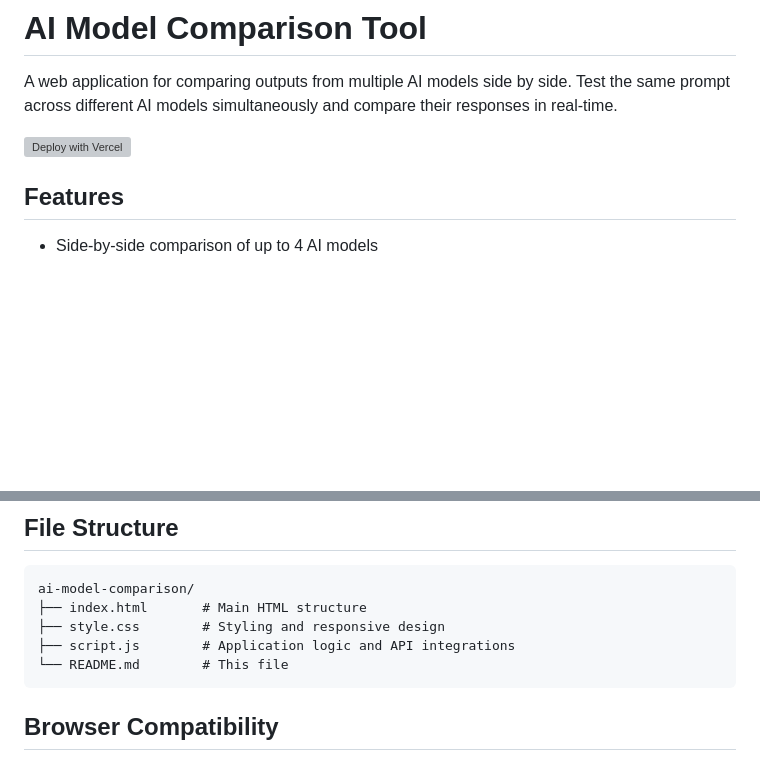
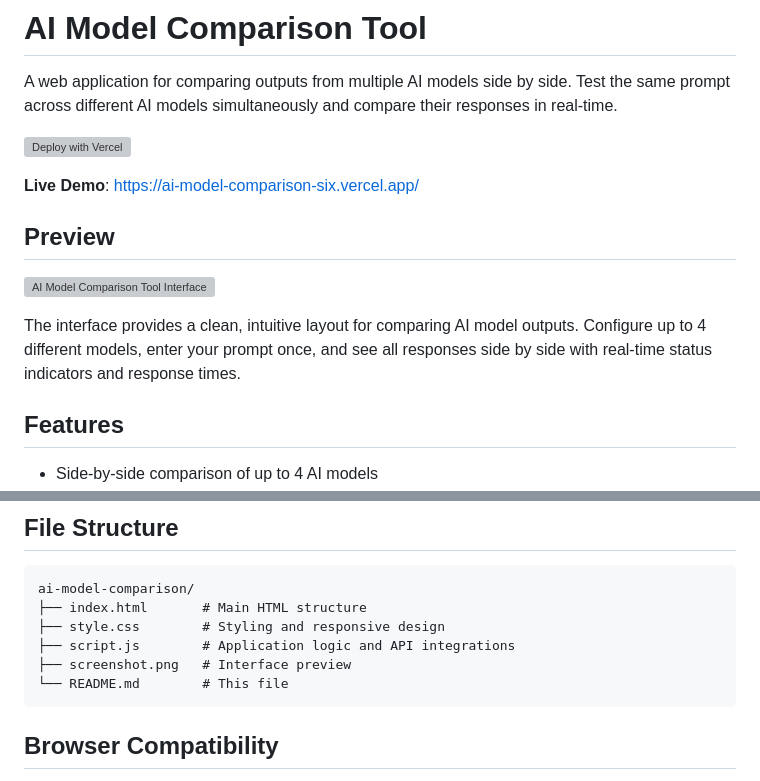
Before and after one commit to TrentPierce/weather-model-comparison, a Markdown page: README.md, 2 parts joined by grey strips. Drawn GitHub-style; blank space fills up the shorter version; grey boxes are pictures that could not be loaded.

Commit message:
Add live demo link and screenshot preview section to README

````diff
--- a/README.md
+++ b/README.md
@@ -3,6 +3,14 @@
 A web application for comparing outputs from multiple AI models side by side. Test the same prompt across different AI models simultaneously and compare their responses in real-time.
 
 [![Deploy with Vercel](https://vercel.com/button)](https://vercel.com/new/clone?repository-url=https://github.com/TrentPierce/ai-model-comparison)
+
+**Live Demo**: https://ai-model-comparison-six.vercel.app/
+
+## Preview
+
+![AI Model Comparison Tool Interface](screenshot.png)
+
+The interface provides a clean, intuitive layout for comparing AI model outputs. Configure up to 4 different models, enter your prompt once, and see all responses side by side with real-time status indicators and response times.
 
 ## Features
 
@@ -285,6 +293,7 @@ ai-model-comparison/
 ├── index.html       # Main HTML structure
 ├── style.css        # Styling and responsive design
 ├── script.js        # Application logic and API integrations
+├── screenshot.png   # Interface preview
 └── README.md        # This file
 ```
 
````
